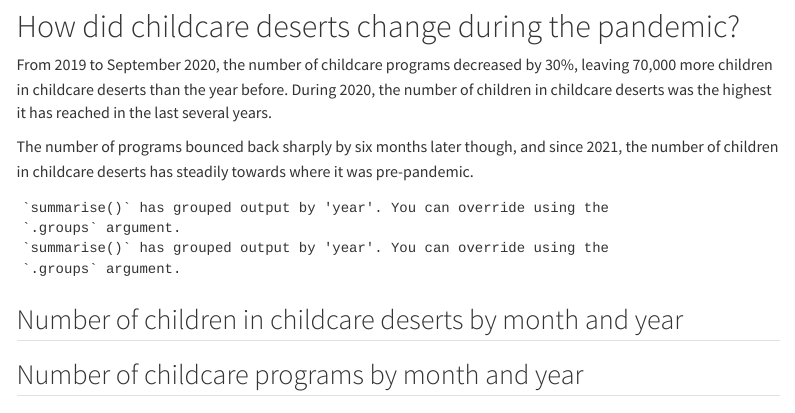
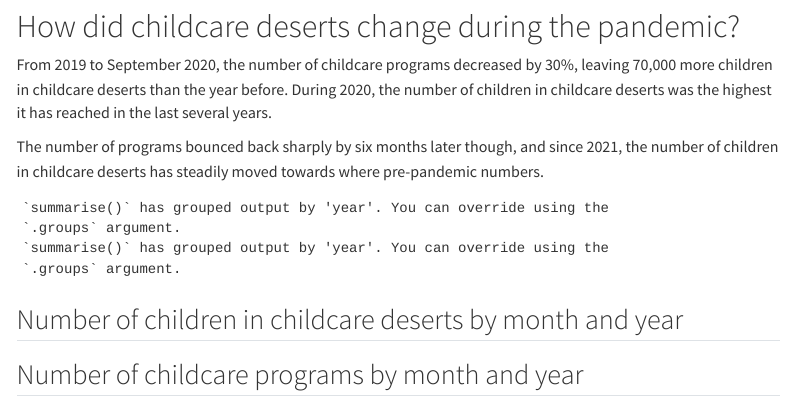
Before and after one commit to MuckRock/missouri-childcare-deserts, a Quarto document (analysis/index.qmd): the page in a window 1100 px wide, from 2480 px down. Rendered offline with R 4.5, knitr and Pandoc in place of Quarto, with nearby package versions; some code elsewhere in the file could not run offline; menus at the side of the page are left out; column names are cleaned by a stand-in for the janitor package.

Commit message:
Fix a few typos in writing

````diff
--- a/analysis/index.qmd
+++ b/analysis/index.qmd
@@ -181,7 +181,7 @@ datatable(mo_zctas_with_pop, filter = 'top', class = 'cell-border stripe order-c
 # How did childcare deserts change during the pandemic?
 From 2019 to September 2020, the number of childcare programs decreased by 30%, leaving 70,000 more children in childcare deserts than the year before. During 2020, the number of children in childcare deserts was the highest it has reached in the last several years.
 
-The number of programs bounced back sharply by six months later though, and since 2021, the number of children in childcare deserts has steadily towards where it was pre-pandemic.
+The number of programs bounced back sharply by six months later though, and since 2021, the number of children in childcare deserts has steadily moved towards where pre-pandemic numbers.
 
 ```{r}
 yearly_deserts <- childcare_aware %>%
````
